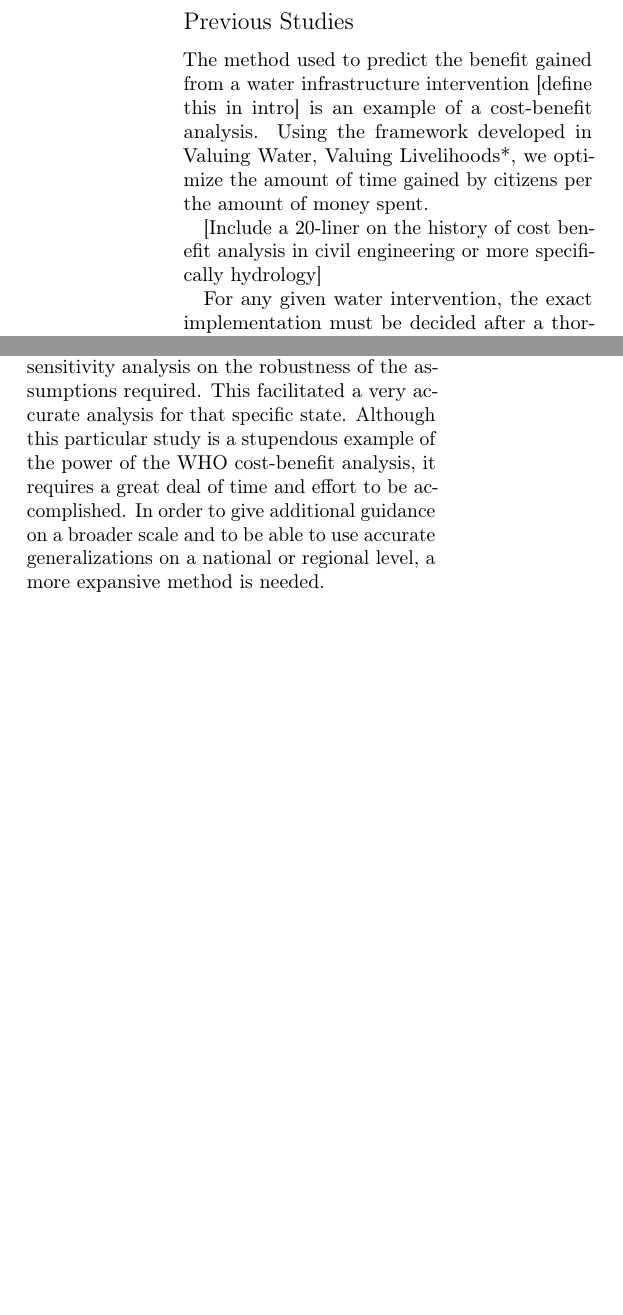
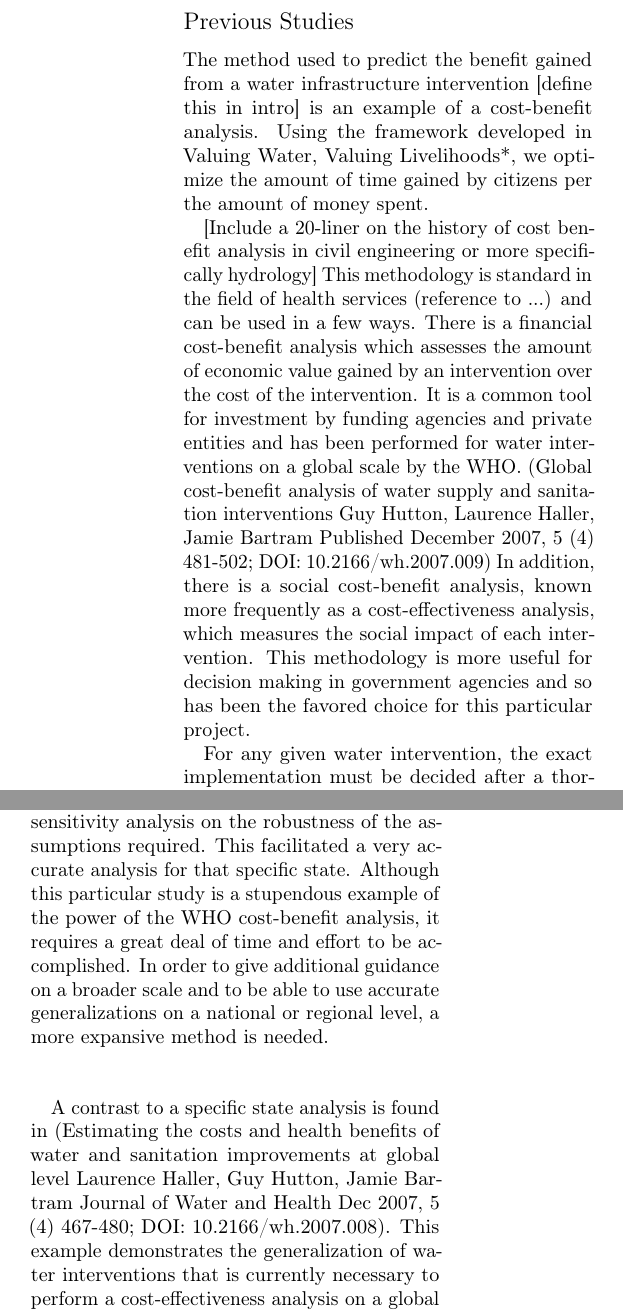
Before and after one commit to MSailsbery/AMM-Temple-Writing, a LaTeX paper (Water.tex, which reads previous_studies.tex): two parts of the columns of page 2 of 7, joined at a grey line, cut so that both start at the same text, the shorter picture padded with empty space. Compiled offline with pdfLaTeX.

Commit message:
Added more detail to previous studies. Trying to bulk up.

```diff
--- a/previous_studies.tex
+++ b/previous_studies.tex
@@ -1,6 +1,11 @@
 The method used to predict the benefit gained from a water infrastructure intervention [define this in intro] is an example of a cost-benefit analysis. Using the framework developed in Valuing Water, Valuing Livelihoods*, we optimize the amount of time gained by citizens per the amount of money spent.
 
 [Include a 20-liner on the history of cost benefit analysis in civil engineering or more specifically hydrology]
+This methodology is standard in the field of health services (reference to ...) and can be used in a few ways.
+There is a financial cost-benefit analysis which assesses the amount of economic value gained by an intervention over the cost of the intervention.
+It is a common tool for investment by funding agencies and private entities and has been performed for water interventions on a global scale by the WHO. (Global cost-benefit analysis of water supply and sanitation interventions Guy Hutton, Laurence Haller, Jamie Bartram Published December 2007, 5 (4) 481-502; DOI: 10.2166/wh.2007.009)
+In addition, there is a social cost-benefit analysis, known more frequently as a cost-effectiveness analysis, which measures the social impact of each intervention.
+This methodology is more useful for decision making in government agencies and so has been the favored choice for this particular project.
 
 For any given water intervention, the exact implementation must be decided after a thorough visit to the community it is intended to serve.
 This includes an on-site expert who will speak with local leaders and community members, observe and evaluate the current water system, and determine where and how the decided intervention should be implemented.
@@ -17,3 +21,8 @@ Its methodology included data specific to the local organizations of government,
 This facilitated a very accurate analysis for that specific state.
 Although this particular study is a stupendous example of the power of the WHO cost-benefit analysis, it requires a great deal of time and effort to be accomplished.
 In order to give additional guidance on a broader scale and to be able to use accurate generalizations on a national or regional level, a more expansive method is needed.
+
+A contrast to a specific state analysis is found in (Estimating the costs and health benefits of water and sanitation improvements at global level Laurence Haller, Guy Hutton, Jamie Bartram Journal of Water and Health Dec 2007, 5 (4) 467-480; DOI: 10.2166/wh.2007.008).
+This example demonstrates the generalization of water interventions that is currently necessary to perform a cost-effectiveness analysis on a global level.
+It is limited by its generality and focuses on reporting the possible effectiveness of interventions rather than determining best locations for future interventions.
+[Should we include this paragraph? Expand it?]
```
Also changed, not shown: previous_studies.tex (1 more changed lines).
